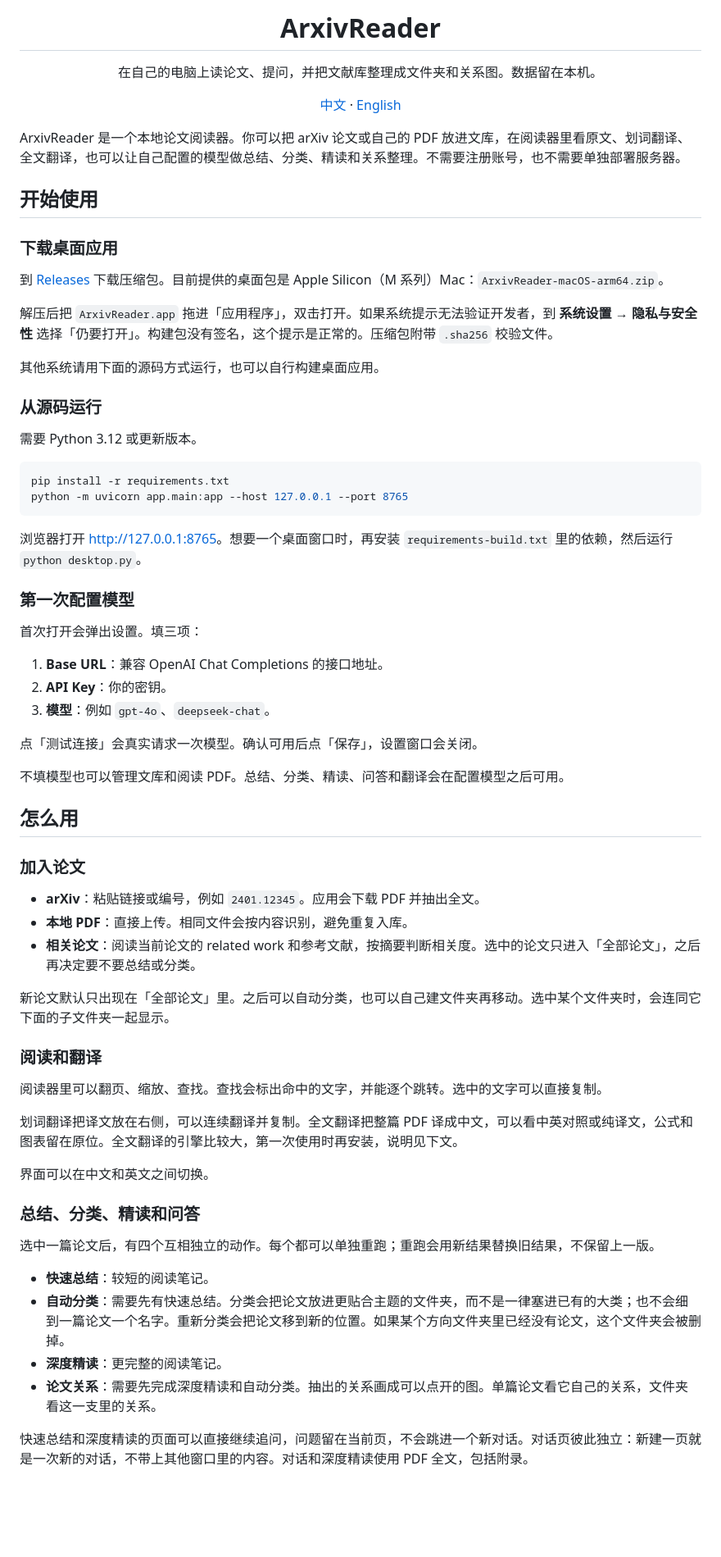
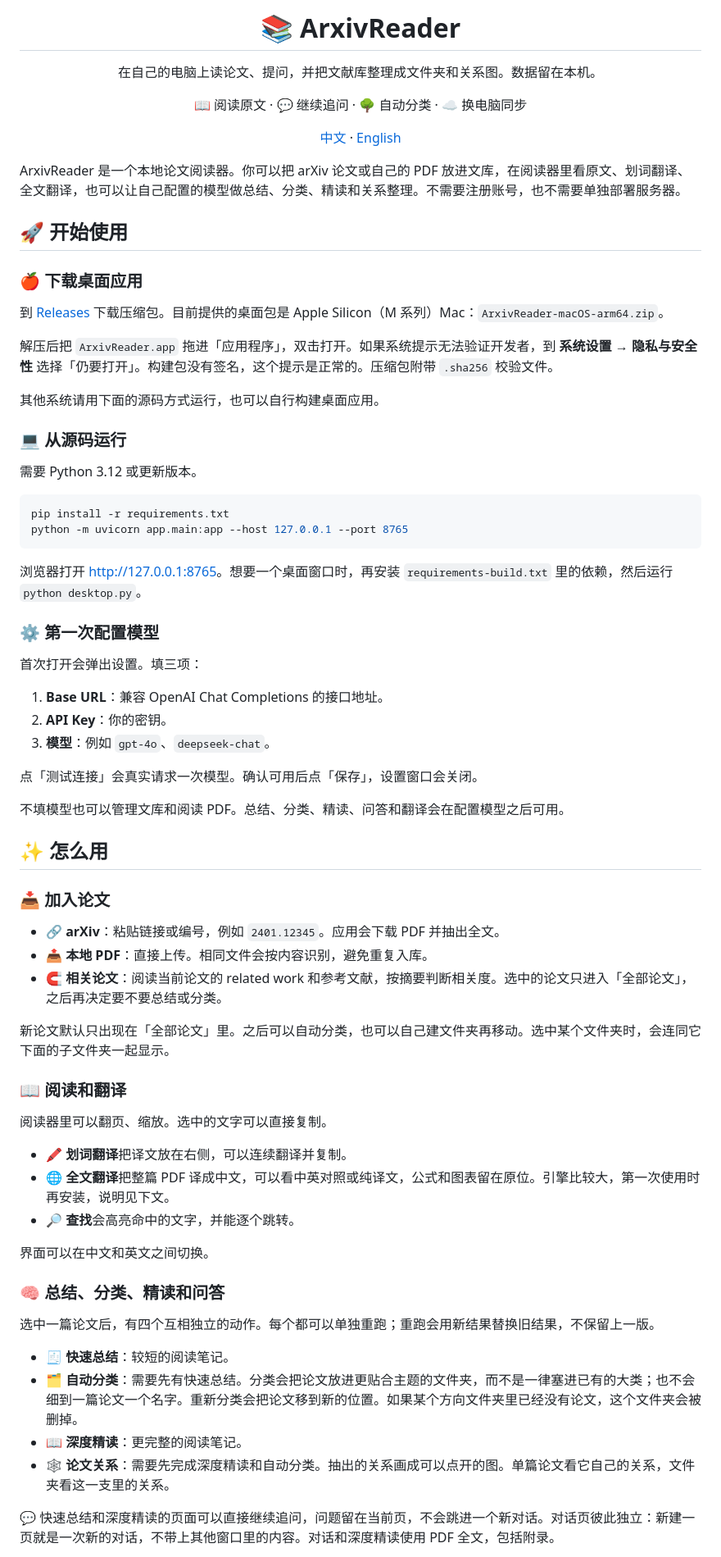
Before and after one commit to HypherX/ArxivReader, a Markdown page: README.md, the part around one of its changes. Shown at 82% size. Drawn GitHub-style; blank space fills up the shorter version.

```diff
--- a/README.md
+++ b/README.md
@@ -1,8 +1,10 @@
 <div align="center">
 
-# ArxivReader
+# 📚 ArxivReader
 
 在自己的电脑上读论文、提问，并把文献库整理成文件夹和关系图。数据留在本机。
+
+📖 阅读原文 · 💬 继续追问 · 🌳 自动分类 · ☁️ 换电脑同步
 
 [中文](README.md) · [English](README.en.md)
 
@@ -10,9 +12,9 @@
 
 ArxivReader 是一个本地论文阅读器。你可以把 arXiv 论文或自己的 PDF 放进文库，在阅读器里看原文、划词翻译、全文翻译，也可以让自己配置的模型做总结、分类、精读和关系整理。不需要注册账号，也不需要单独部署服务器。
 
-## 开始使用
+## 🚀 开始使用
 
-### 下载桌面应用
+### 🍎 下载桌面应用
 
 到 [Releases](https://github.com/HypherX/ArxivReader/releases) 下载压缩包。目前提供的桌面包是 Apple Silicon（M 系列）Mac：`ArxivReader-macOS-arm64.zip`。
 
@@ -20,7 +22,7 @@ ArxivReader 是一个本地论文阅读器。你可以把 arXiv 论文或自己
 
 其他系统请用下面的源码方式运行，也可以自行构建桌面应用。
 
-### 从源码运行
+### 💻 从源码运行
 
 需要 Python 3.12 或更新版本。
 
@@ -31,7 +33,7 @@ python -m uvicorn app.main:app --host 127.0.0.1 --port 8765
 
 浏览器打开 <http://127.0.0.1:8765>。想要一个桌面窗口时，再安装 `requirements-build.txt` 里的依赖，然后运行 `python desktop.py`。
 
-### 第一次配置模型
+### ⚙️ 第一次配置模型
 
 首次打开会弹出设置。填三项：
 
@@ -43,32 +45,34 @@ python -m uvicorn app.main:app --host 127.0.0.1 --port 8765
 
 不填模型也可以管理文库和阅读 PDF。总结、分类、精读、问答和翻译会在配置模型之后可用。
 
-## 怎么用
+## ✨ 怎么用
 
-### 加入论文
+### 📥 加入论文
 
-- **arXiv**：粘贴链接或编号，例如 `2401.12345`。应用会下载 PDF 并抽出全文。
-- **本地 PDF**：直接上传。相同文件会按内容识别，避免重复入库。
-- **相关论文**：阅读当前论文的 related work 和参考文献，按摘要判断相关度。选中的论文只进入「全部论文」，之后再决定要不要总结或分类。
+- 🔗 **arXiv**：粘贴链接或编号，例如 `2401.12345`。应用会下载 PDF 并抽出全文。
+- 📤 **本地 PDF**：直接上传。相同文件会按内容识别，避免重复入库。
+- 🧲 **相关论文**：阅读当前论文的 related work 和参考文献，按摘要判断相关度。选中的论文只进入「全部论文」，之后再决定要不要总结或分类。
 
 新论文默认只出现在「全部论文」里。之后可以自动分类，也可以自己建文件夹再移动。选中某个文件夹时，会连同它下面的子文件夹一起显示。
 
-### 阅读和翻译
+### 📖 阅读和翻译
 
-阅读器里可以翻页、缩放、查找。查找会标出命中的文字，并能逐个跳转。选中的文字可以直接复制。
+阅读器里可以翻页、缩放。选中的文字可以直接复制。
 
-划词翻译把译文放在右侧，可以连续翻译并复制。全文翻译把整篇 PDF 译成中文，可以看中英对照或纯译文，公式和图表留在原位。全文翻译的引擎比较大，第一次使用时再安装，说明见下文。
+- 🖍 **划词翻译**把译文放在右侧，可以连续翻译并复制。
+- 🌐 **全文翻译**把整篇 PDF 译成中文，可以看中英对照或纯译文，公式和图表留在原位。引擎比较大，第一次使用时再安装，说明见下文。
+- 🔎 **查找**会高亮命中的文字，并能逐个跳转。
 
 界面可以在中文和英文之间切换。
 
-### 总结、分类、精读和问答
+### 🧠 总结、分类、精读和问答
 
 选中一篇论文后，有四个互相独立的动作。每个都可以单独重跑；重跑会用新结果替换旧结果，不保留上一版。
 
-- **快速总结**：较短的阅读笔记。
-- **自动分类**：需要先有快速总结。分类会把论文放进更贴合主题的文件夹，而不是一律塞进已有的大类；也不会细到一篇论文一个名字。重新分类会把论文移到新的位置。如果某个方向文件夹里已经没有论文，这个文件夹会被删掉。
-- **深度精读**：更完整的阅读笔记。
-- **论文关系**：需要先完成深度精读和自动分类。抽出的关系画成可以点开的图。单篇论文看它自己的关系，文件夹看这一支里的关系。
+- 🧾 **快速总结**：较短的阅读笔记。
+- 🗂 **自动分类**：需要先有快速总结。分类会把论文放进更贴合主题的文件夹，而不是一律塞进已有的大类；也不会细到一篇论文一个名字。重新分类会把论文移到新的位置。如果某个方向文件夹里已经没有论文，这个文件夹会被删掉。
+- 📖 **深度精读**：更完整的阅读笔记。
+- 🕸 **论文关系**：需要先完成深度精读和自动分类。抽出的关系画成可以点开的图。单篇论文看它自己的关系，文件夹看这一支里的关系。
 
-快速总结和深度精读的页面可以直接继续追问，问题留在当前页，不会跳进一个新对话。对话页彼此独立：新建一页就是一次新的对话，不带上其他窗口里的内容。对话和深度精读使用 PDF 全文，包括附录。
+💬 快速总结和深度精读的页面可以直接继续追问，问题留在当前页，不会跳进一个新对话。对话页彼此独立：新建一页就是一次新的对话，不带上其他窗口里的内容。对话和深度精读使用 PDF 全文，包括附录。
 
```
Also changed, not shown: other parts of README.md (+11 -11 lines), README.en.md (+34 -30 lines).
